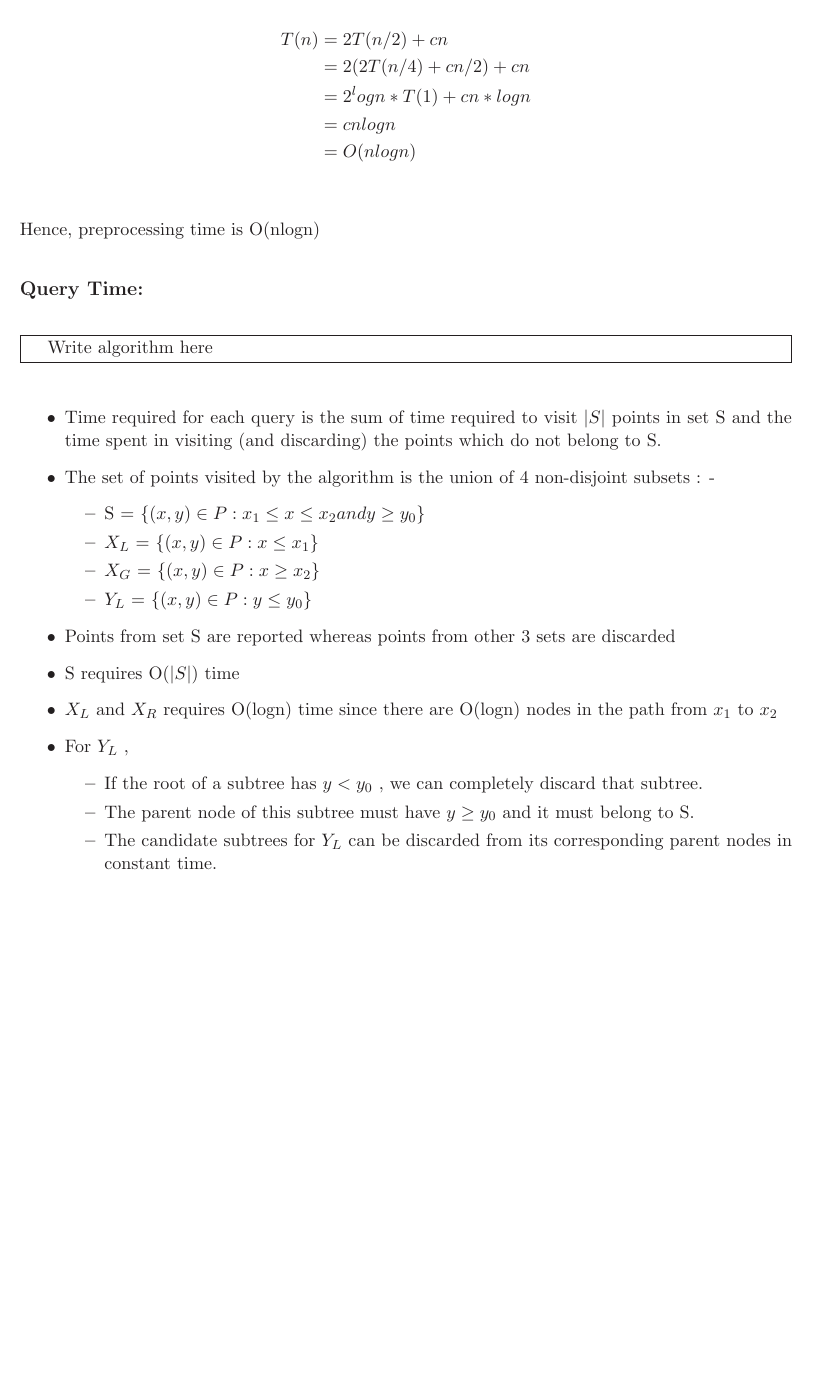
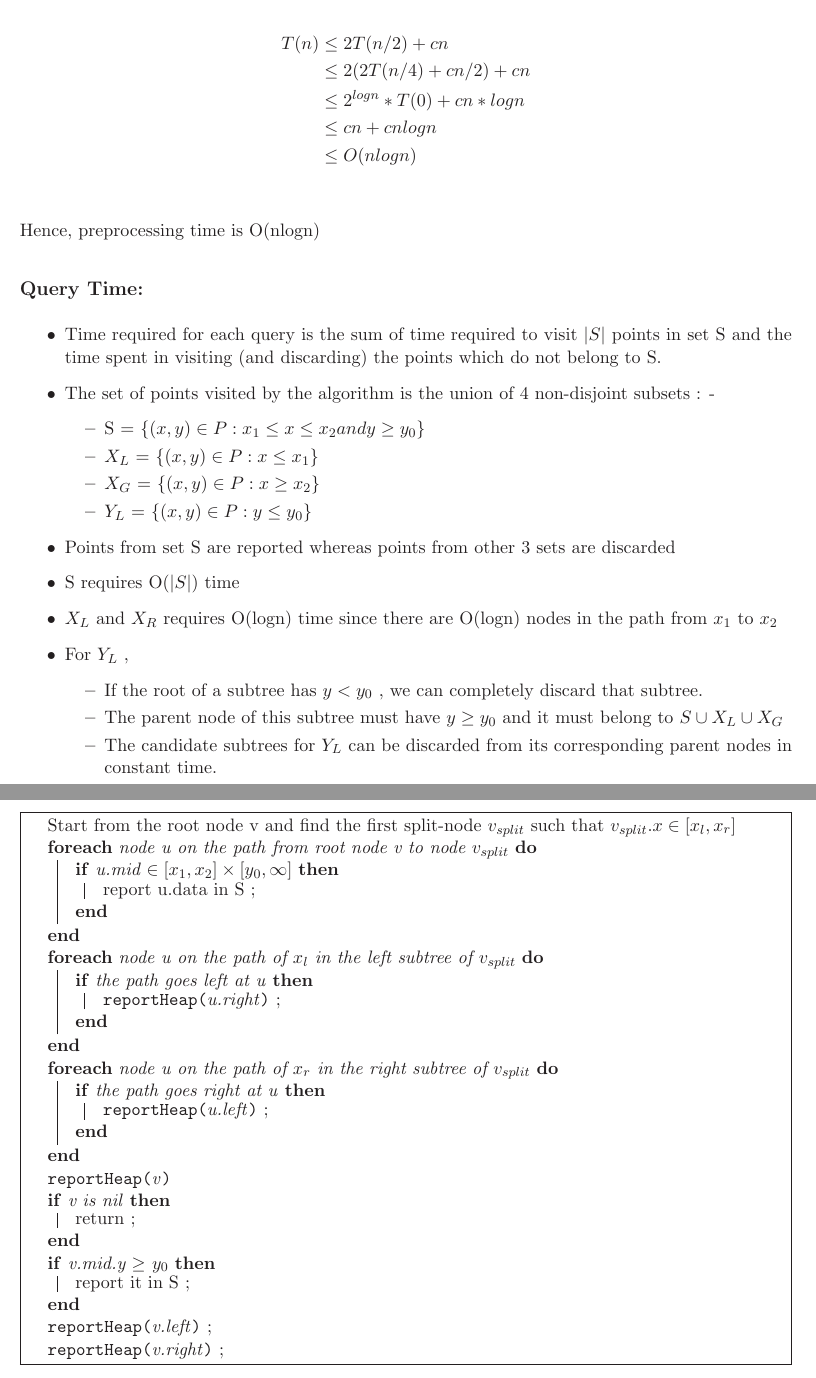
Before and after one commit to Course/CS345, a LaTeX problem sheet (TA1/assignment1.tex): part of page 2 of 10 before the commit and two parts of pages 2 and 3 of 10 after it, the two joined at a grey line, cut so that both start at the same text, the shorter picture padded with empty space. Compiled offline with LaTeX, dvips and Ghostscript.

Commit message:
pseudocode for query time

```diff
--- a/TA1/assignment1.tex
+++ b/TA1/assignment1.tex
@@ -105,11 +106,11 @@ Preprocessing time = Time taken to execute the ConstructTree function
 \[T(0) \leq c\]
 
 \begin{align*}
-T(n) & = 2T(n/2) + cn \\
-&= 2(2T(n/4) + cn/2) + cn \\
-&= 2^logn * T(1) + cn * logn \\
-&= cnlogn   \\
-&= O(nlogn) \\
+T(n) & \leq 2T(n/2) + cn \\
+&\leq 2(2T(n/4) + cn/2) + cn \\
+&\leq 2^{logn} * T(0) + cn * logn \\
+&\leq cn + cnlogn   \\
+&\leq O(nlogn) \\
 \end{align*}
 
 
@@ -118,7 +119,29 @@ Hence, preprocessing time is O(nlogn)
 \subsection*{Query Time:}
 
 \begin{algorithm}
-Write algorithm here
+\SetKwFunction{RH}{reportHeap}
+Start from the root node v and find the first split-node $v_{split}$ such that $v_{split}.x \in [x_l,x_r]$
+\ForEach{node u on the path from root node v to node $v_{split}$}{
+    \If{u.mid $\in [x_1,x_2] \times [y_0,\infty]$}{
+	report u.data in S \;
+    }
+}
+\ForEach{node u on the path of $x_l$ in the left subtree of $v_{split}$}{
+    \If{the path goes left at u}{
+    \RH{u.right} \;
+    }
+}
+\ForEach{node u on the path of $x_r$ in the right subtree of $v_{split}$}{
+    \If{the path goes right at u}{
+    \RH{u.left} \;
+    }
+}
+\RH{v} { \\
+\If{v is nil} {return \;}
+\If{v.mid.y $\geq$ $y_0$} {report it in S \;}
+\RH{v.left} \;
+\RH{v.right} \;
+}
 \end{algorithm}
 
 \begin{itemize}
@@ -136,10 +159,10 @@ Write algorithm here
 \item For $Y_L$ ,
 \begin{itemize}
 \item If the root of a subtree has $y < y_0$ , we can completely discard that subtree.
-\item The parent node of this subtree must have $y \geq y_0$ and it must belong to S.
+\item The parent node of this subtree must have $y \geq y_0$ and it must belong to $S \cup X_L \cup X_G$
 \item The candidate subtrees for $Y_L$ can be discarded from its corresponding parent nodes in constant time.
-\item Number of such parent nodes can be O($|S|$)
-\item Hence, $Y_L$ requires O($|S|$) time
+\item Number of such parent nodes can be O($|S| + logn$)
+\item Hence, $Y_L$ requires O($|S| + logn$) time
 \end{itemize}
 \item Hence , total query time is O(logn + $|S|$)
 \end{itemize}
```
Also changed, not shown: TA1/assignment1.tex (1 more changed lines).
